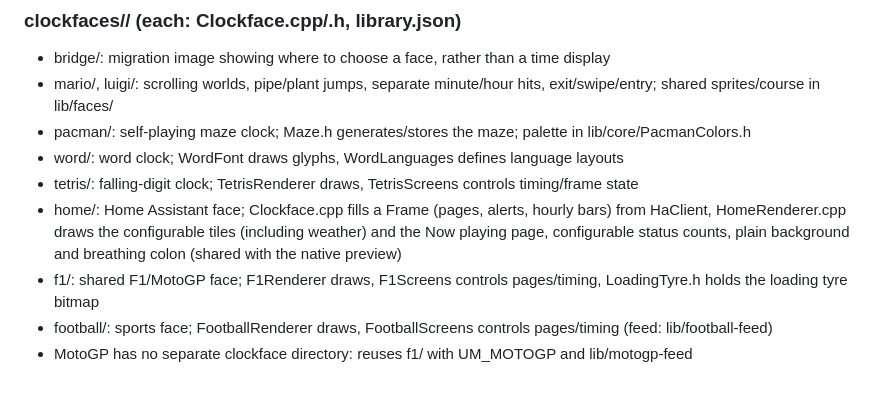
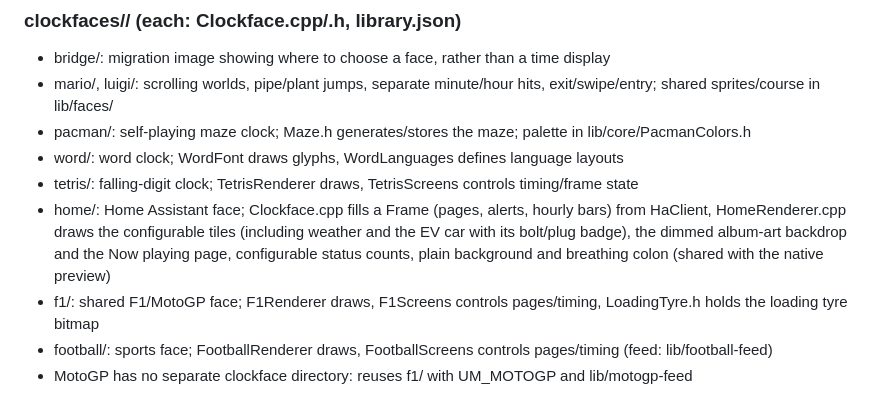
Before and after one commit to vandalon/ultimatrix, a Markdown page: .claude/filemap.md, the part around the change. Rendered like a GitHub page.

```diff
--- a/.claude/filemap.md
+++ b/.claude/filemap.md
@@ -28,7 +28,7 @@ ESP32 HUB75 LED-matrix clock firmware (ESP-IDF + Arduino component), 8 clock fac
 - pacman/: self-playing maze clock; Maze.h generates/stores the maze; palette in lib/core/PacmanColors.h
 - word/: word clock; WordFont draws glyphs, WordLanguages defines language layouts
 - tetris/: falling-digit clock; TetrisRenderer draws, TetrisScreens controls timing/frame state
-- home/: Home Assistant face; Clockface.cpp fills a Frame (pages, alerts, hourly bars) from HaClient, HomeRenderer.cpp draws the configurable tiles (including weather) and the Now playing page, configurable status counts, plain background and breathing colon (shared with the native preview)
+- home/: Home Assistant face; Clockface.cpp fills a Frame (pages, alerts, hourly bars) from HaClient, HomeRenderer.cpp draws the configurable tiles (including weather and the EV car with its bolt/plug badge), the dimmed album-art backdrop and the Now playing page, configurable status counts, plain background and breathing colon (shared with the native preview)
 - f1/: shared F1/MotoGP face; F1Renderer draws, F1Screens controls pages/timing, LoadingTyre.h holds the loading tyre bitmap
 - football/: sports face; FootballRenderer draws, FootballScreens controls pages/timing (feed: lib/football-feed)
 - MotoGP has no separate clockface directory: reuses f1/ with UM_MOTOGP and lib/motogp-feed
```
Also changed, not shown: README.md (+6 -6 lines), docs/ARCHITECTURE.md (+6 -1 lines), docs/previews/home-sheet.png, docs/previews/home.gif, 3 other files.
